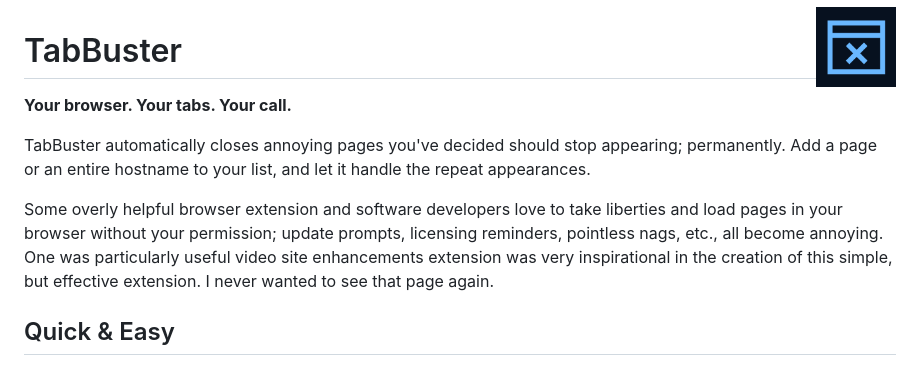
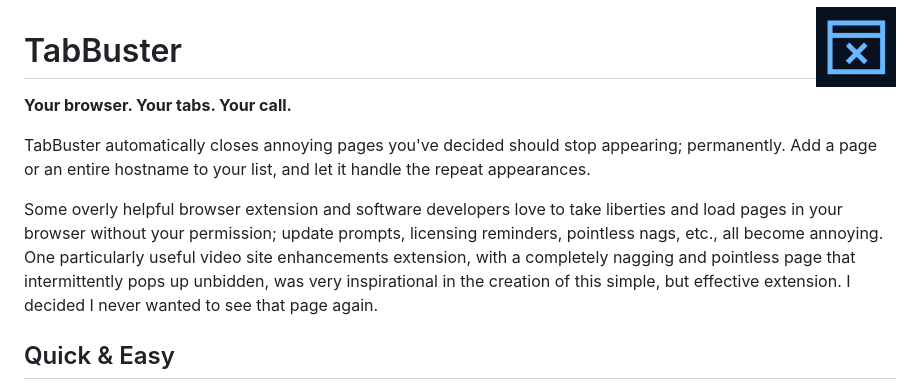
Before and after one commit to digitalchet/TabBuster, a Markdown page: README.md, the part around the change. Rendered like a GitHub page.

Commit message:
Improve clarity in README description
Clarified the description of the inspiration behind the extension.

```diff
--- a/README.md
+++ b/README.md
@@ -8,7 +8,7 @@ TabBuster automatically closes annoying pages you've decided should stop appeari
 Add a page or an entire hostname to your list, and let it handle the repeat appearances.
 
 Some overly helpful browser extension and software developers love to take liberties and load pages in your browser without your permission; update prompts, licensing reminders, pointless nags, etc., all become annoying.
-One was particularly useful video site enhancements extension was very inspirational in the creation of this simple, but effective extension. I never wanted to see that page again.
+One particularly useful video site enhancements extension, with a completely nagging and pointless page that intermittently pops up unbidden, was very inspirational in the creation of this simple, but effective extension. I decided I never wanted to see that page again.
 
 ## Quick & Easy
 
```
